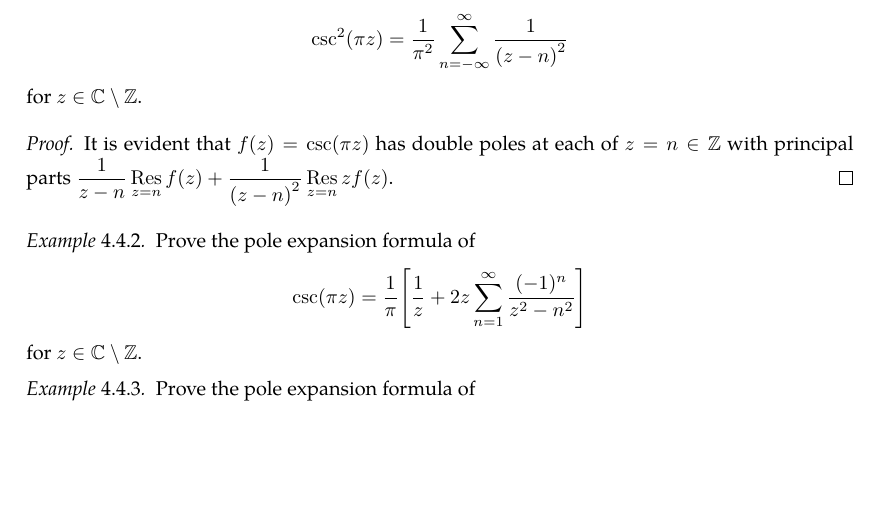
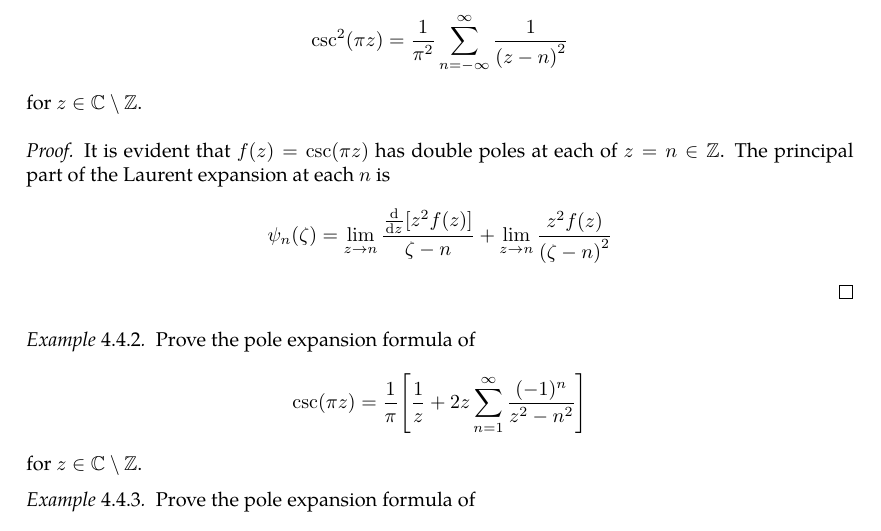
Before and after one commit to slipperking/complex-analysis-latex, a LaTeX document (main.tex): part of page 97 of 123, cut so that both start at the same text, the shorter picture padded with empty space. Compiled offline with pdfLaTeX.

Commit message:
overleaf_to_git (Tue Jul 22 23:47:30 2025 -0700): update main.tex from r18187 to r18189

```diff
--- a/main.tex
+++ b/main.tex
@@ -2443,7 +2443,7 @@ As it turns out, an entire function can in fact be constructed for infinitely ma
     Prove the pole expansion formula of \[\csc^2(\pi z)=\frac{1}{\pi^2}\sum_{n=-\infty}^\infty \frac{1}{\qty(z-n)^2}\] for \(z\in\mathbb{C}\setminus\mathbb{Z}\).
 \end{example}
 \begin{proof}
-    It is evident that \(f(z)=\csc(\pi z)\) has double poles at each of \(z=n\in\mathbb{Z}\) with principal parts \(\frac{1}{z-n}\residue_{z=n}f(z)+\frac{1}{\qty(z-n)^2}\residue_{z=n}zf(z)\).
+    It is evident that \(f(z)=\csc(\pi z)\) has double poles at each of \(z=n\in\mathbb{Z}\). The principal part of the Laurent expansion at each \(n\) is \[\psi_n(\zeta)=\lim_{z\to n}\frac{\dv{z}[z^2 f(z)]}{\zeta-n}+\lim_{z\to n}\frac{z^2 f(z)}{\qty(\zeta-n)^2}\]
 \end{proof}
 \begin{example}\label{ex:cscpoleexpansion}
     Prove the pole expansion formula of \[\csc(\pi z)=\frac{1}{\pi}\qty[\frac{1}{z}+2z\sum_{n=1}^\infty \frac{(-1)^n}{z^2-n^2}]\] for \(z\in\mathbb{C}\setminus\mathbb{Z}\).
```
